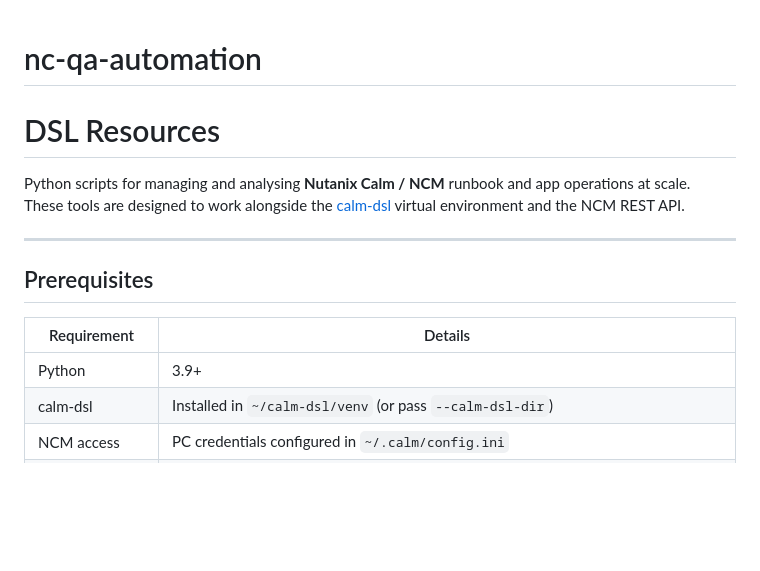
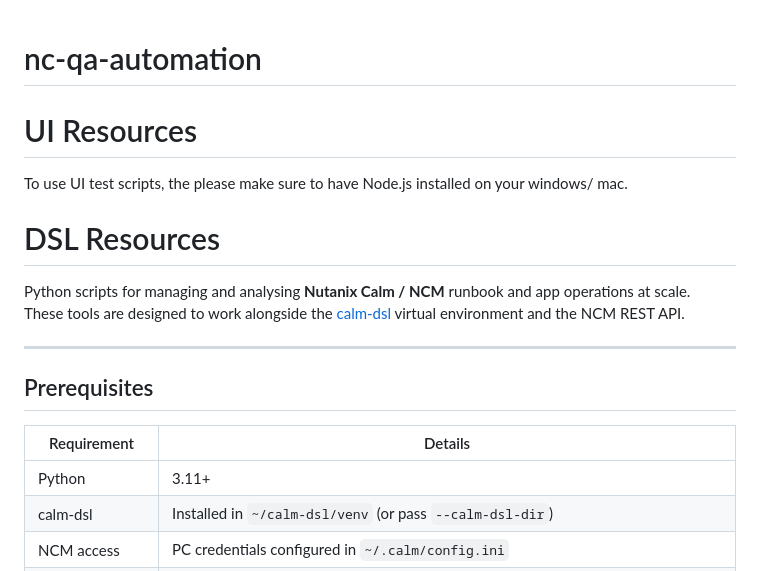
Before and after one commit to Shashank-BGurudatt/nc-qa-resources, a Markdown page: README.md, the part around the change. GitHub-like rendering; blank space fills up the shorter version.

```diff
--- a/README.md
+++ b/README.md
@@ -1,4 +1,8 @@
 # nc-qa-automation
+
+# UI Resources
+
+To use UI test scripts, the please make sure to have Node.js installed on your windows/ mac.
 
 # DSL Resources
 
@@ -11,7 +15,7 @@ These tools are designed to work alongside the [calm-dsl](https://github.com/nut
 
 | Requirement | Details |
 |---|---|
-| Python | 3.9+ |
+| Python | 3.11+ |
 | calm-dsl | Installed in `~/calm-dsl/venv` (or pass `--calm-dsl-dir`) |
 | NCM access | PC credentials configured in `~/.calm/config.ini` |
 | Python packages | `matplotlib`, `plotly`, `requests` — install with `pip install matplotlib plotly requests` |
```
